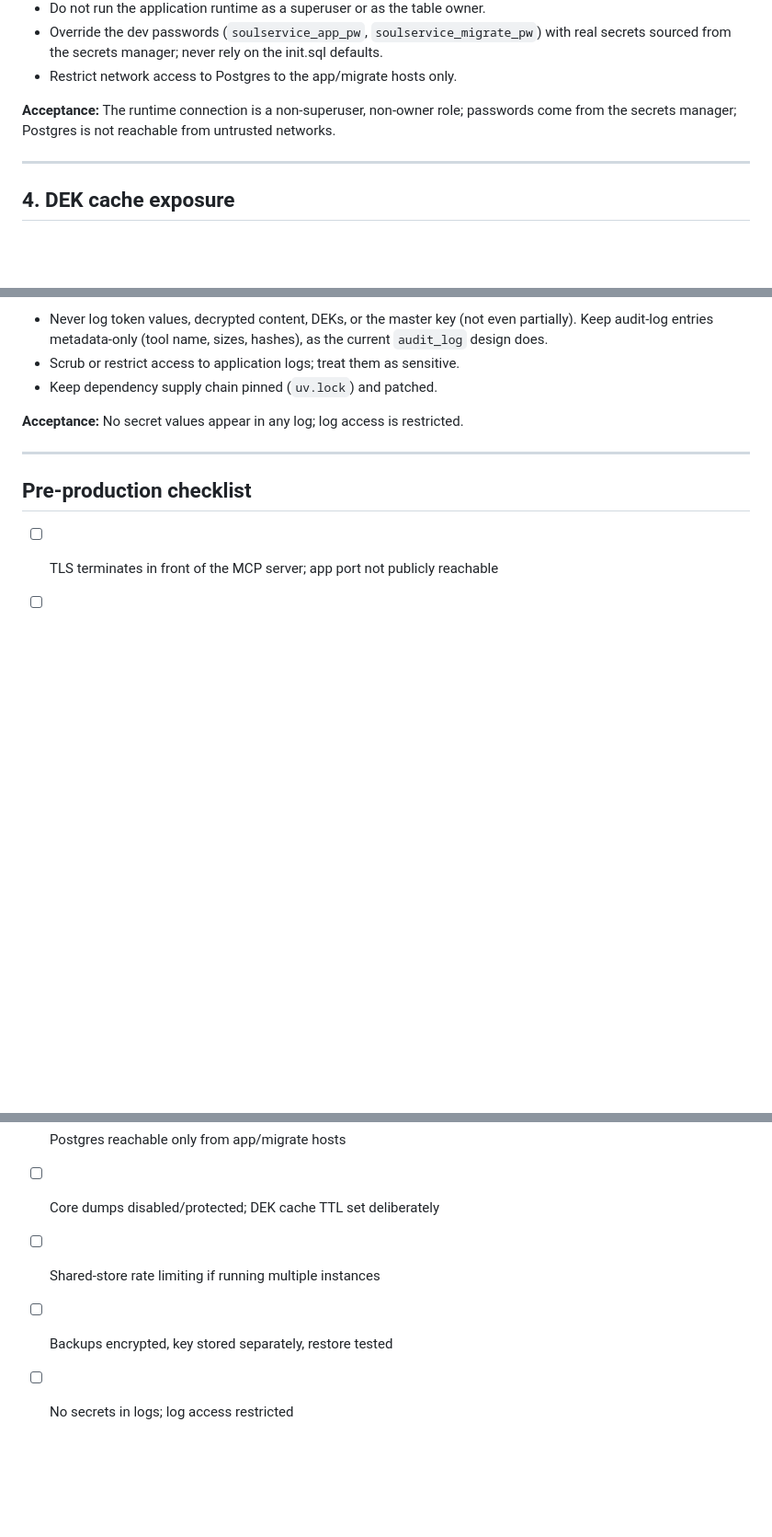
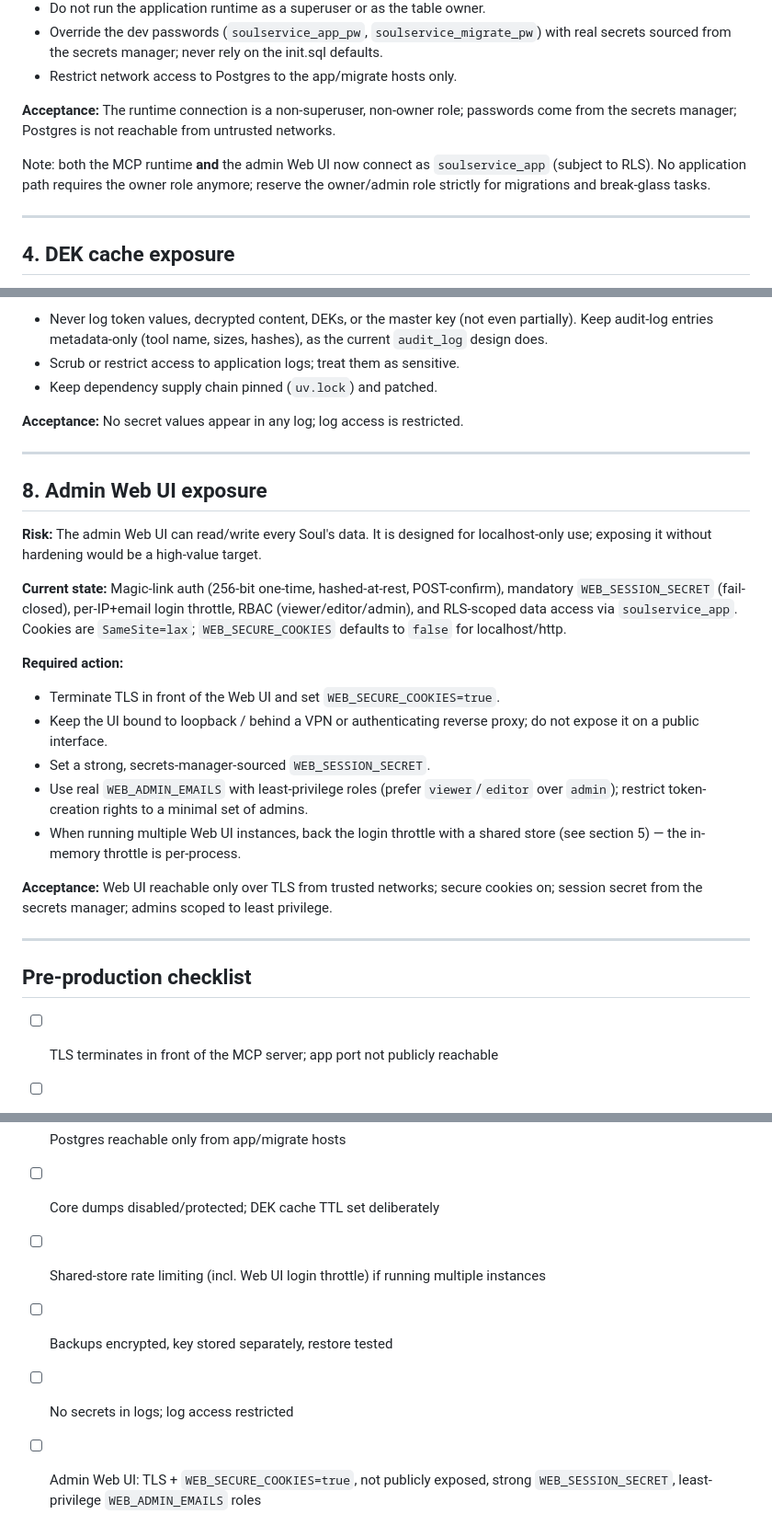
Before and after one commit to carstenrossi/soulservice, a Markdown page: docs/production-deployment-security.md, 3 parts joined by grey strips. Shown at 92% size. GitHub-like rendering; blank space fills up the shorter version.

Commit message:
docs: reflect admin web UI in functional overview and security guide
- functional-overview: add Web UI (Admin) section (magic-link auth, RBAC
  matrix, RLS-scoped data access via soulservice_app), note the shared
  scoped-session path in Request Flow, mark Phase 3 done.
- production-deployment-security: note that the web UI also runs as
  soulservice_app (no owner path left), add section 8 (Admin Web UI
  exposure) and matching pre-production checklist items.

Co-authored-by: Cursor <cursoragent@cursor.com>

```diff
--- a/docs/production-deployment-security.md
+++ b/docs/production-deployment-security.md
@@ -92,6 +92,10 @@ passwords are hardcoded placeholders in [infra/init.sql](../infra/init.sql).
 **Acceptance:** The runtime connection is a non-superuser, non-owner role; passwords
 come from the secrets manager; Postgres is not reachable from untrusted networks.
 
+Note: both the MCP runtime **and** the admin Web UI now connect as `soulservice_app`
+(subject to RLS). No application path requires the owner role anymore; reserve the
+owner/admin role strictly for migrations and break-glass tasks.
+
 ---
 
 ## 4. DEK cache exposure
@@ -165,6 +169,31 @@ place. Code review must keep secrets out of logs.
 
 ---
 
+## 8. Admin Web UI exposure
+
+**Risk:** The admin Web UI can read/write every Soul's data. It is designed for
+localhost-only use; exposing it without hardening would be a high-value target.
+
+**Current state:** Magic-link auth (256-bit one-time, hashed-at-rest, POST-confirm),
+mandatory `WEB_SESSION_SECRET` (fail-closed), per-IP+email login throttle, RBAC
+(viewer/editor/admin), and RLS-scoped data access via `soulservice_app`. Cookies
+are `SameSite=lax`; `WEB_SECURE_COOKIES` defaults to `false` for localhost/http.
+
+**Required action:**
+- Terminate TLS in front of the Web UI and set `WEB_SECURE_COOKIES=true`.
+- Keep the UI bound to loopback / behind a VPN or authenticating reverse proxy;
+  do not expose it on a public interface.
+- Set a strong, secrets-manager-sourced `WEB_SESSION_SECRET`.
+- Use real `WEB_ADMIN_EMAILS` with least-privilege roles (prefer `viewer`/`editor`
+  over `admin`); restrict token-creation rights to a minimal set of admins.
+- When running multiple Web UI instances, back the login throttle with a shared
+  store (see section 5) — the in-memory throttle is per-process.
+
+**Acceptance:** Web UI reachable only over TLS from trusted networks; secure cookies
+on; session secret from the secrets manager; admins scoped to least privilege.
+
+---
+
 ## Pre-production checklist
 
 - [ ] TLS terminates in front of the MCP server; app port not publicly reachable
@@ -173,6 +202,7 @@ place. Code review must keep secrets out of logs.
 - [ ] Runtime DB role is non-superuser, non-owner; real passwords from secrets manager
 - [ ] Postgres reachable only from app/migrate hosts
 - [ ] Core dumps disabled/protected; DEK cache TTL set deliberately
-- [ ] Shared-store rate limiting if running multiple instances
+- [ ] Shared-store rate limiting (incl. Web UI login throttle) if running multiple instances
 - [ ] Backups encrypted, key stored separately, restore tested
 - [ ] No secrets in logs; log access restricted
+- [ ] Admin Web UI: TLS + `WEB_SECURE_COOKIES=true`, not publicly exposed, strong `WEB_SESSION_SECRET`, least-privilege `WEB_ADMIN_EMAILS` roles
```
Also changed, not shown: docs/functional-overview.md (+21 -1 lines).
